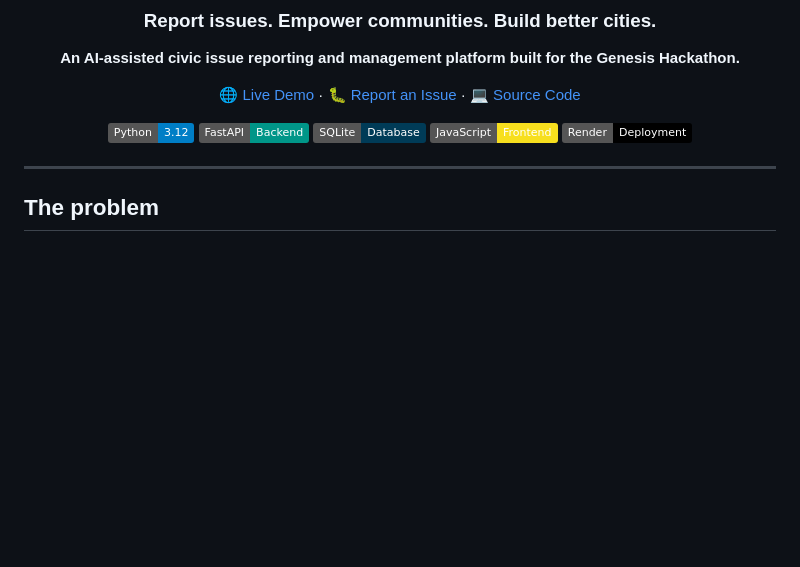
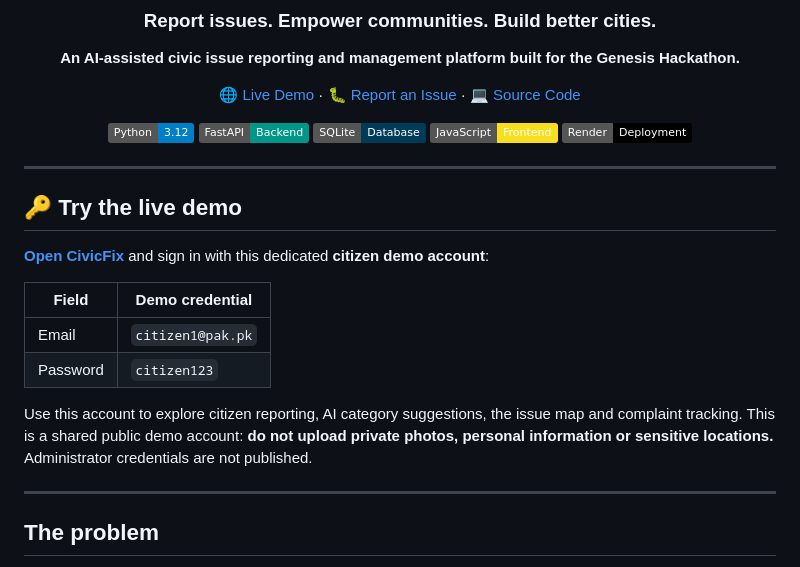
Before and after one commit to Musab516/civicfix-genesis, a Markdown page: README.md, the part around the change. GitHub-like rendering; badges without logos; blank space fills up the shorter version.

Commit message:
Add citizen demo credentials to README

```diff
--- a/README.md
+++ b/README.md
@@ -15,6 +15,19 @@
 ![Render](https://img.shields.io/badge/Render-Deployment-000000)
 
 </div>
+
+---
+
+## 🔑 Try the live demo
+
+**[Open CivicFix](https://civicfix-genesis.onrender.com)** and sign in with this dedicated **citizen demo account**:
+
+| Field | Demo credential |
+| --- | --- |
+| Email | `citizen1@pak.pk` |
+| Password | `citizen123` |
+
+Use this account to explore citizen reporting, AI category suggestions, the issue map and complaint tracking. This is a shared public demo account: **do not upload private photos, personal information or sensitive locations.** Administrator credentials are not published.
 
 ---
 
```
